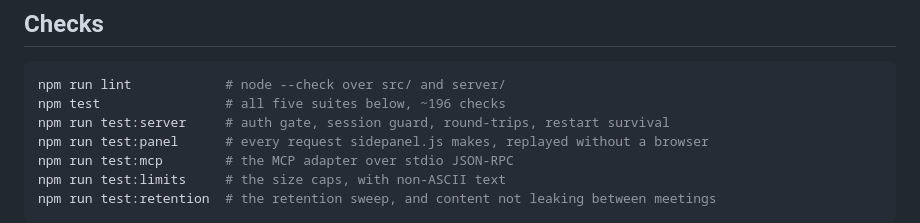
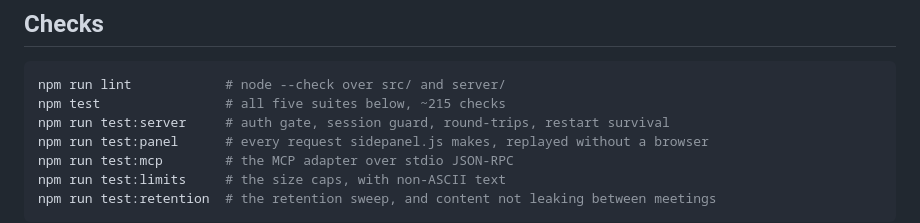
Before and after one commit to krystiangw/meet-live-assist-extension, a Markdown page: README.md, the part around the change. Drawn GitHub-style.

````diff
--- a/README.md
+++ b/README.md
@@ -198,7 +198,7 @@ canonical personal skill rather than a copy of the template.
 
 ```bash
 npm run lint            # node --check over src/ and server/
-npm test                # all five suites below, ~196 checks
+npm test                # all five suites below, ~215 checks
 npm run test:server     # auth gate, session guard, round-trips, restart survival
 npm run test:panel      # every request sidepanel.js makes, replayed without a browser
 npm run test:mcp        # the MCP adapter over stdio JSON-RPC
````
Also changed, not shown: CHANGELOG.md (+24 -1 lines), skill/meet-live-assist/SKILL.md (+8 -7 lines).
